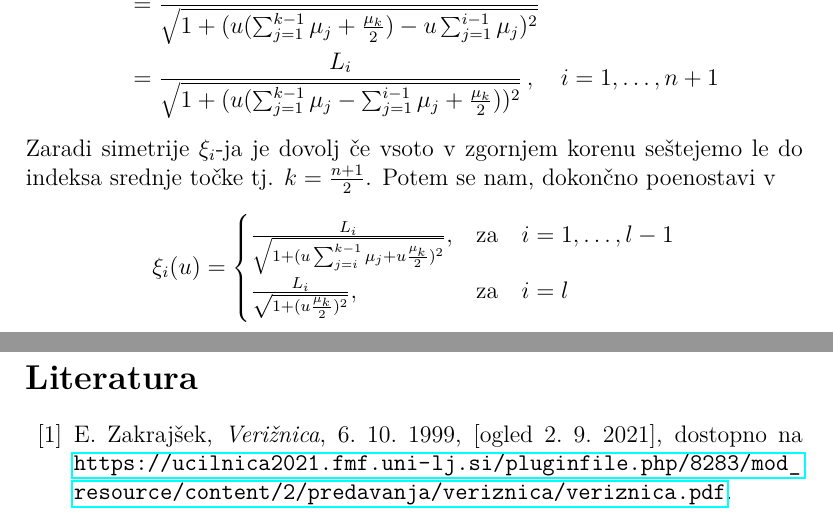
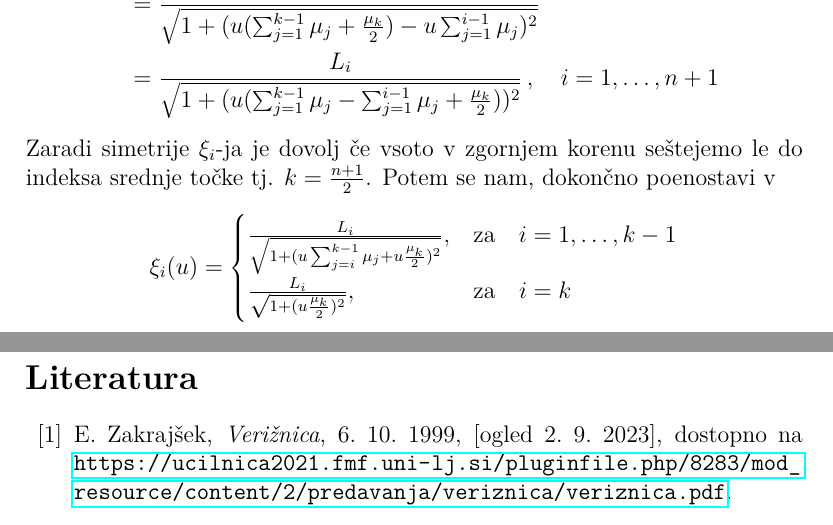
Before and after one commit to UrosKosmac123/Diskretna-veriznica, a LaTeX document (Poročilo/Poročilo.tex): two parts of pages 3 and 5 of 5, joined at a grey line, cut so that both start at the same text. Compiled offline with pdfLaTeX.

Commit message:
Manjši popravki Latexa

```diff
--- a/Poročilo/Poročilo.tex
+++ b/Poročilo/Poročilo.tex
@@ -127,8 +127,8 @@ indeksa srednje točke tj. $k = \frac{n+1}{2}$. Potem se nam, dokončno poenosta
 \begin{align*}
     \xi_i(u) =
     \begin{cases}
-        \frac{L_i}{\sqrt{1 + (u\sum_{j=i}^{k-1}\mu_j + u\frac{\mu_k}{2})^2}}, &\text{za} \quad i = 1,\dots,l-1 \\
-        \frac{L_i}{\sqrt{1 + (u\frac{\mu_k}{2})^2}}, &\text{za} \quad i = l
+        \frac{L_i}{\sqrt{1 + (u\sum_{j=i}^{k-1}\mu_j + u\frac{\mu_k}{2})^2}}, &\text{za} \quad i = 1,\dots,k-1 \\
+        \frac{L_i}{\sqrt{1 + (u\frac{\mu_k}{2})^2}}, &\text{za} \quad i = k
     \end{cases}
 \end{align*}
 Sedaj dobimo sistem enačb:
@@ -164,7 +164,7 @@ točke verižnice
 \begin{thebibliography}{99}
 
     \bibitem{zak}
-    E.~Zakrajšek, \emph{Verižnica}, 6. 10. 1999, [ogled 2.~9.~2021], dostopno na \url{https://ucilnica2021.fmf.uni-lj.si/pluginfile.php/8283/mod_resource/content/2/predavanja/veriznica/veriznica.pdf}.
+    E.~Zakrajšek, \emph{Verižnica}, 6. 10. 1999, [ogled 2.~9.~2023], dostopno na \url{https://ucilnica2021.fmf.uni-lj.si/pluginfile.php/8283/mod_resource/content/2/predavanja/veriznica/veriznica.pdf}.
 \end{thebibliography}
 
 \end{document}
```
Also changed, not shown: Poročilo.pdf (deleted), Poročilo/Poročilo.pdf, 4 other files.
